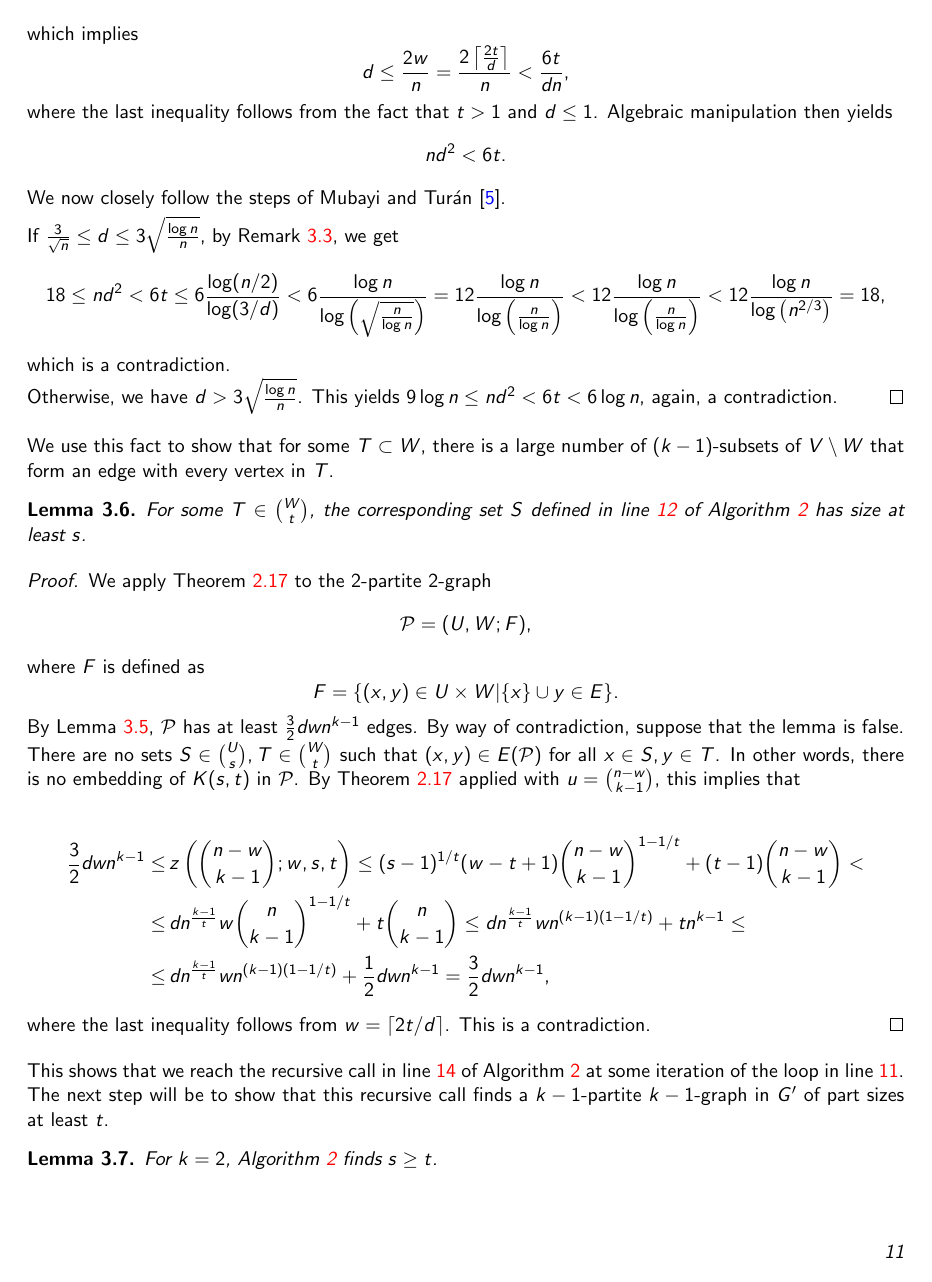
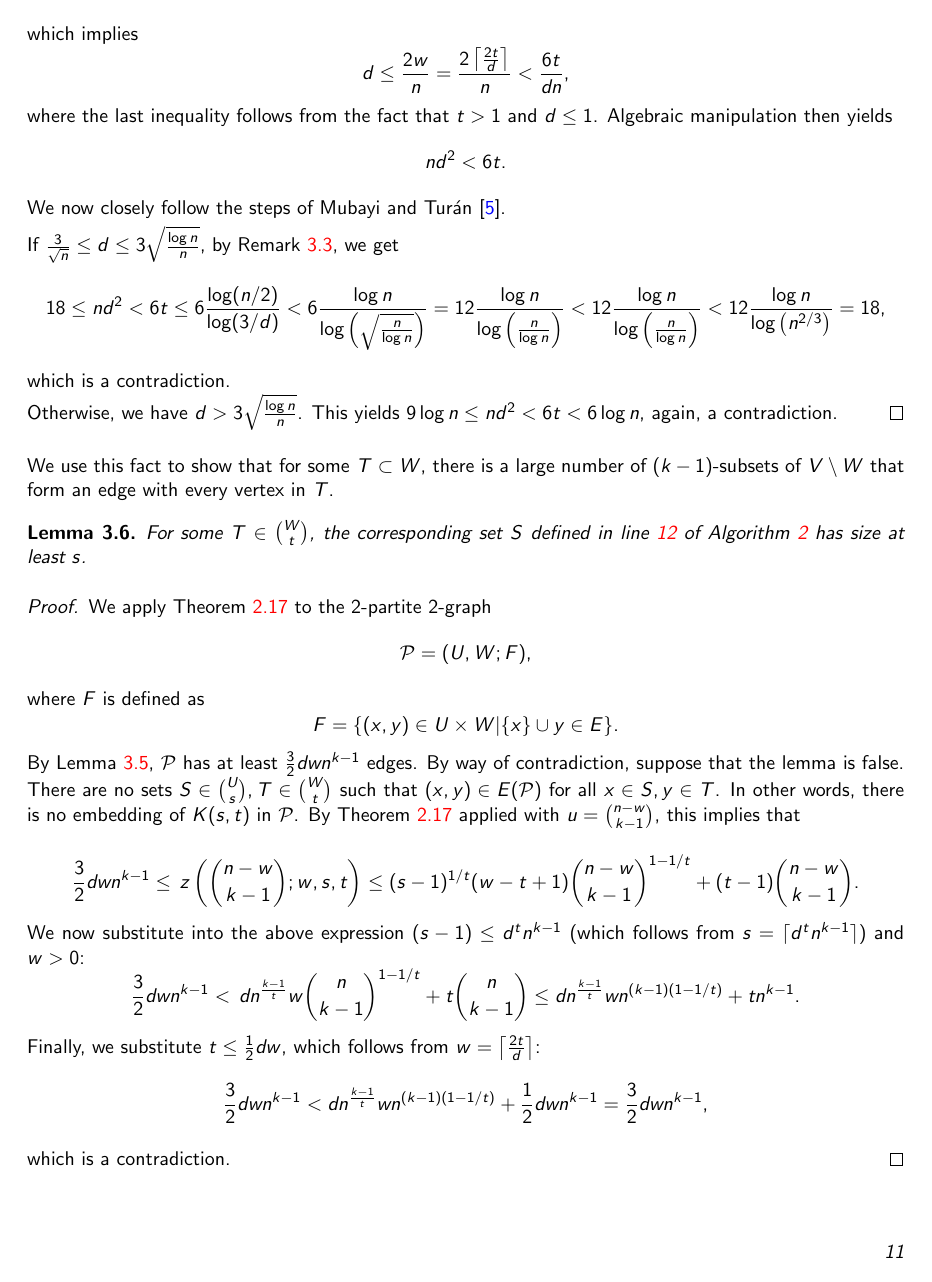
Before and after one commit to ferranEspuna/TFM, a LaTeX thesis (src/thesis.tex, which reads src/sections/algorithm.tex): page 15 of 19. Compiled offline with pdfLaTeX.

Commit message:
lemma 3.6 better format.

```diff
--- a/src/sections/algorithm.tex
+++ b/src/sections/algorithm.tex
@@ -359,17 +357,27 @@ that form an edge with every vertex in $T$.
         this implies that
         % TODO: check the math works, just copied
 
-        \begin{align*}
+        \[
             \frac{3}{2}dwn^{k-1} \leq &
             \, z \left(\binom{n - w}{k-1}; w, s, t  \right) \leq
-            (s-1)^{1/t}(w-t+1)\binom{n-w}{k-1}^{1-1/t} + (t-1)\binom{n-w}{k-1} < \\
-            \leq & \, dn^{\frac{k-1}{t}} w \binom{n}{k-1}^{1-1/t} + t \binom{n}{k-1} \leq
-             dn^{\frac{k-1}{t}} wn^{(k-1)(1-1/t)} + tn^{k-1} \leq \\
-            \leq & \, dn^{\frac{k-1}{t}} wn^{(k-1)(1-1/t)} + \frac{1}{2} dwn^{k-1} =
+            (s-1)^{1/t}(w-t+1)\binom{n-w}{k-1}^{1-1/t} + (t-1)\binom{n-w}{k-1}.
+        \]
+        We now substitute into the above expression $(s-1) \leq d^t n^{k-1}$ (which
+        follows from $s = \lceil d^t n^{k-1} \rceil$) and $w > 0$:
+        \[
+             \frac{3}{2}dwn^{k-1} <
+             \, dn^{\frac{k-1}{t}} w \binom{n}{k-1}^{1-1/t} + t \binom{n}{k-1} \leq
+             dn^{\frac{k-1}{t}} wn^{(k-1)(1-1/t)} + tn^{k-1}.
+        \]
+        Finally, we substitute $t \leq \frac{1}{2}dw$, which follows from
+        $w = \left\lceil \frac{2t}{d} \right\rceil$:
+        \[
+            \frac{3}{2}dwn^{k-1} <
+            dn^{\frac{k-1}{t}} wn^{(k-1)(1-1/t)} + \frac{1}{2} dwn^{k-1} =
             \frac{3}{2} dwn^{k-1},
-        \end{align*}
-        where the last inequality follows from $w = \lceil 2t/d \rceil$.
-        This is a contradiction.
+        \]
+
+        which is a contradiction.
     \end{proof}
 \end{lemma}
 
```
Also changed, not shown: out/thesis.pdf, src/sections/algorithm.tex (4 more changed lines).
